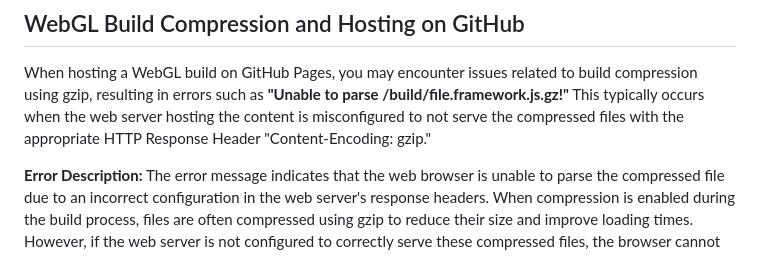
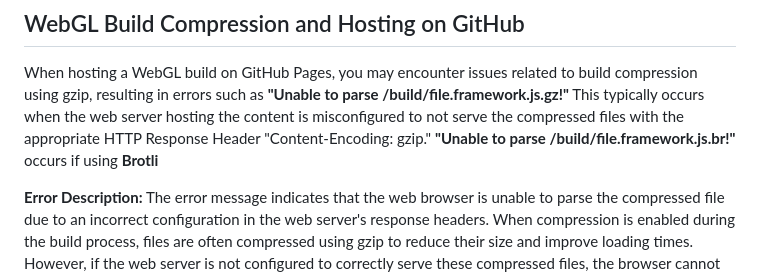
Before and after one commit to ngkaizheng/SizeSpeedRun, a Markdown page: README.md, the part around the change. Rendered like a GitHub page.

```diff
--- a/README.md
+++ b/README.md
@@ -52,6 +52,7 @@ Thank you for playing and happy running! 🏃‍♂️🎮
 ## Personal Usage
 ## WebGL Build Compression and Hosting on GitHub
 When hosting a WebGL build on GitHub Pages, you may encounter issues related to build compression using gzip, resulting in errors such as **"Unable to parse /build/file.framework.js.gz!"** This typically occurs when the web server hosting the content is misconfigured to not serve the compressed files with the appropriate HTTP Response Header "Content-Encoding: gzip."
+**"Unable to parse /build/file.framework.js.br!"** occurs if using **Brotli**
 
 **Error Description:**
 The error message indicates that the web browser is unable to parse the compressed file due to an incorrect configuration in the web server's response headers. When compression is enabled during the build process, files are often compressed using gzip to reduce their size and improve loading times. However, if the web server is not configured to correctly serve these compressed files, the browser cannot interpret them, resulting in parsing errors.
```
